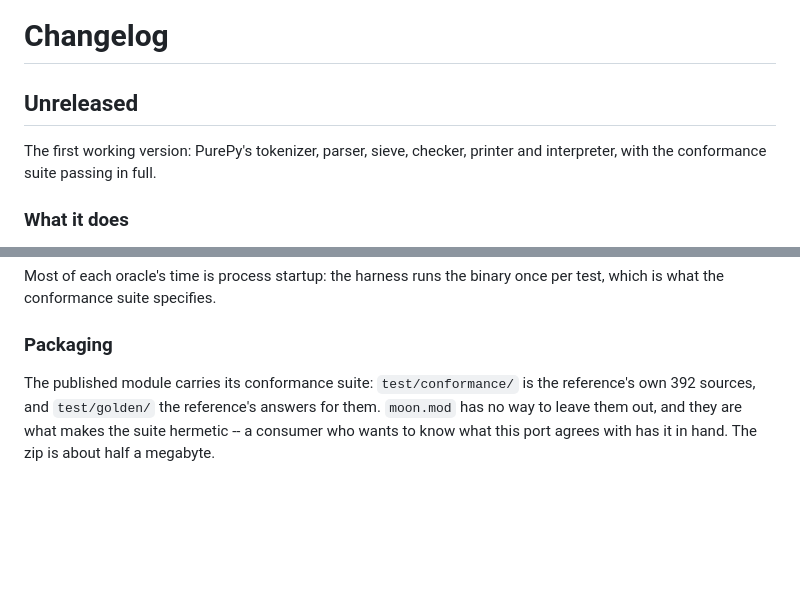
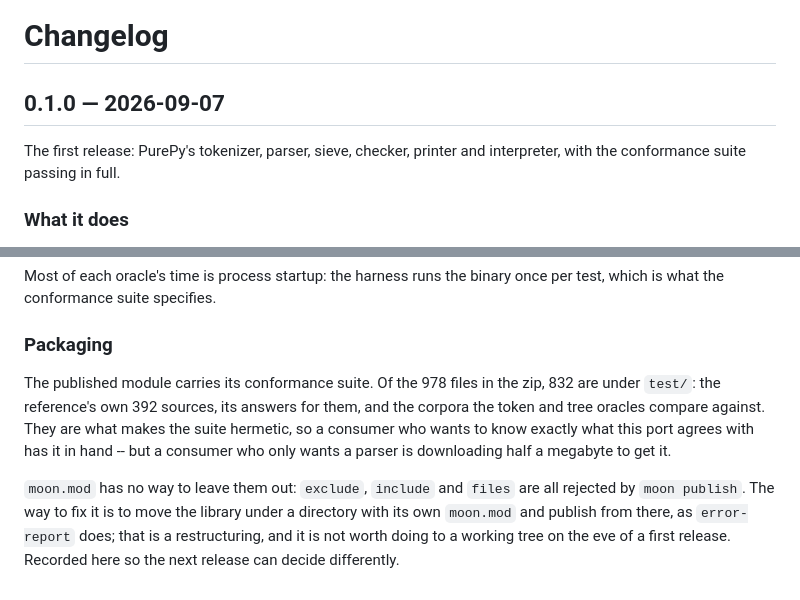
Before and after one commit to marianoguerra/pure-py-mb, a Markdown page: CHANGELOG.md, 2 parts joined by grey strips. Drawn GitHub-style; blank space fills up the shorter version.

Commit message:
Cut 0.1.0
The packaging note now carries the real numbers, and says what the fix is:
`exclude`, `include` and `files` are all rejected by `moon publish`, so
leaving the conformance suite out means moving the library under its own
moon.mod and publishing from there. That is a restructuring, and not one to
do to a working tree on the eve of a first release.

Co-Authored-By: Claude Opus 5 <noreply@anthropic.com>

```diff
--- a/CHANGELOG.md
+++ b/CHANGELOG.md
@@ -1,8 +1,8 @@
 # Changelog
 
-## Unreleased
+## 0.1.0 — 2026-09-07
 
-The first working version: PurePy's tokenizer, parser, sieve, checker,
+The first release: PurePy's tokenizer, parser, sieve, checker,
 printer and interpreter, with the conformance suite passing in full.
 
 ### What it does
@@ -139,8 +139,16 @@ once per test, which is what the conformance suite specifies.
 
 ### Packaging
 
-The published module carries its conformance suite: `test/conformance/` is
-the reference's own 392 sources, and `test/golden/` the reference's answers
-for them. `moon.mod` has no way to leave them out, and they are what makes
-the suite hermetic -- a consumer who wants to know what this port agrees with
-has it in hand. The zip is about half a megabyte.
+The published module carries its conformance suite. Of the 978 files in the
+zip, 832 are under `test/`: the reference's own 392 sources, its answers for
+them, and the corpora the token and tree oracles compare against. They are
+what makes the suite hermetic, so a consumer who wants to know exactly what
+this port agrees with has it in hand -- but a consumer who only wants a
+parser is downloading half a megabyte to get it.
+
+`moon.mod` has no way to leave them out: `exclude`, `include` and `files` are
+all rejected by `moon publish`. The way to fix it is to move the library
+under a directory with its own `moon.mod` and publish from there, as
+`error-report` does; that is a restructuring, and it is not worth doing to a
+working tree on the eve of a first release. Recorded here so the next release
+can decide differently.
```
